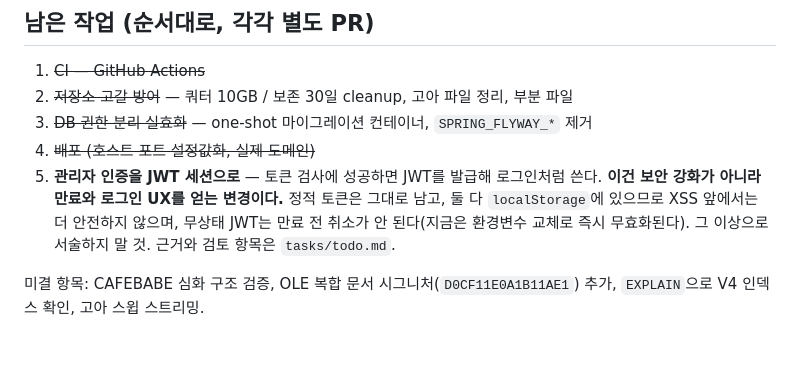
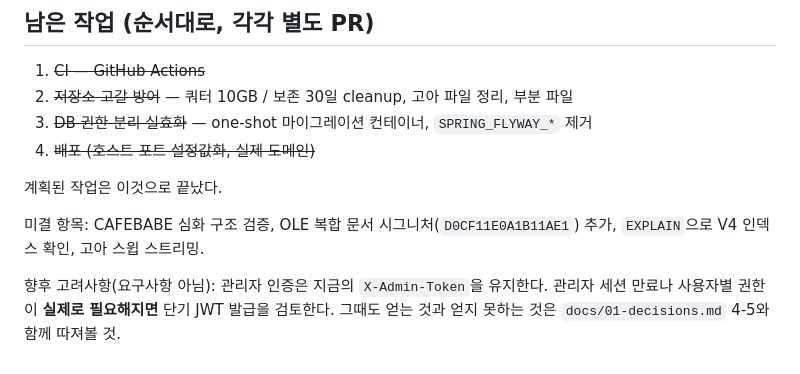
Before and after one commit to sjh1108/flow, a Markdown page: CLAUDE.md, the part around the change. GitHub-like rendering.

```diff
--- a/CLAUDE.md
+++ b/CLAUDE.md
@@ -141,11 +141,12 @@ CHROMIUM=/opt/pw-browsers/chromium node scripts/ui-verify.mjs   # 브라우저
 2. ~~저장소 고갈 방어~~ — 쿼터 10GB / 보존 30일 cleanup, 고아 파일 정리, 부분 파일
 3. ~~DB 권한 분리 실효화~~ — one-shot 마이그레이션 컨테이너, `SPRING_FLYWAY_*` 제거
 4. ~~배포 (호스트 포트 설정값화, 실제 도메인)~~
-5. **관리자 인증을 JWT 세션으로** — 토큰 검사에 성공하면 JWT를 발급해 로그인처럼 쓴다.
-   **이건 보안 강화가 아니라 만료와 로그인 UX를 얻는 변경이다.** 정적 토큰은 그대로
-   남고, 둘 다 `localStorage`에 있으므로 XSS 앞에서는 더 안전하지 않으며, 무상태 JWT는
-   만료 전 취소가 안 된다(지금은 환경변수 교체로 즉시 무효화된다). 그 이상으로 서술하지
-   말 것. 근거와 검토 항목은 `tasks/todo.md`.
+
+계획된 작업은 이것으로 끝났다.
 
 미결 항목: CAFEBABE 심화 구조 검증, OLE 복합 문서 시그니처(`D0CF11E0A1B11AE1`) 추가,
 `EXPLAIN`으로 V4 인덱스 확인, 고아 스윕 스트리밍.
+
+향후 고려사항(요구사항 아님): 관리자 인증은 지금의 `X-Admin-Token`을 유지한다. 관리자
+세션 만료나 사용자별 권한이 **실제로 필요해지면** 단기 JWT 발급을 검토한다. 그때도
+얻는 것과 얻지 못하는 것은 `docs/01-decisions.md` 4-5와 함께 따져볼 것.
```
Also changed, not shown: docs/04-deployment.md (+6 -4 lines), tasks/todo.md (+17 -19 lines).
